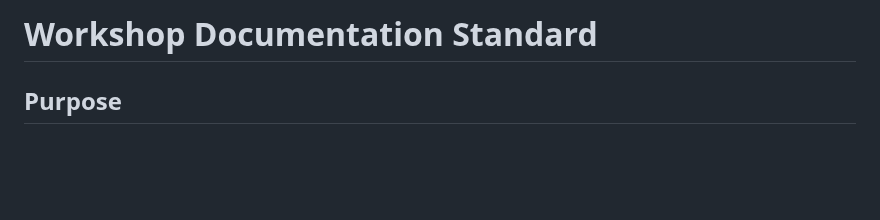
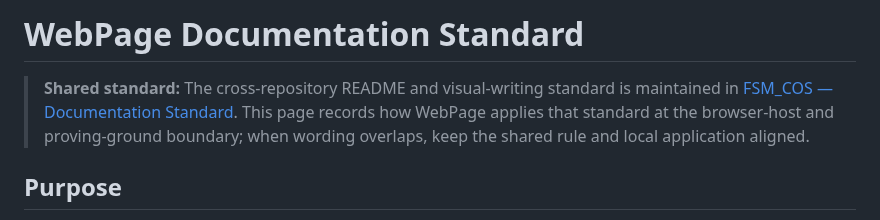
Before and after one commit to TrentBest/WebPage, a Markdown page: docs/DOCUMENTATION_STANDARD.md, the part around the change. GitHub-like rendering; blank space fills up the shorter version.

Commit message:
Link WebPage guidance to shared Workshop documentation standard

```diff
--- a/docs/DOCUMENTATION_STANDARD.md
+++ b/docs/DOCUMENTATION_STANDARD.md
@@ -1,4 +1,6 @@
-# Workshop Documentation Standard
+# WebPage Documentation Standard
+
+> **Shared standard:** The cross-repository README and visual-writing standard is maintained in [FSM_COS — Documentation Standard](https://github.com/TrentBest/TheSingularityWorkshop.FSM_COS/blob/development/DOCUMENTATION_STANDARD.md). This page records how WebPage applies that standard at the browser-host and proving-ground boundary; when wording overlaps, keep the shared rule and local application aligned.
 
 ## Purpose
 
```
